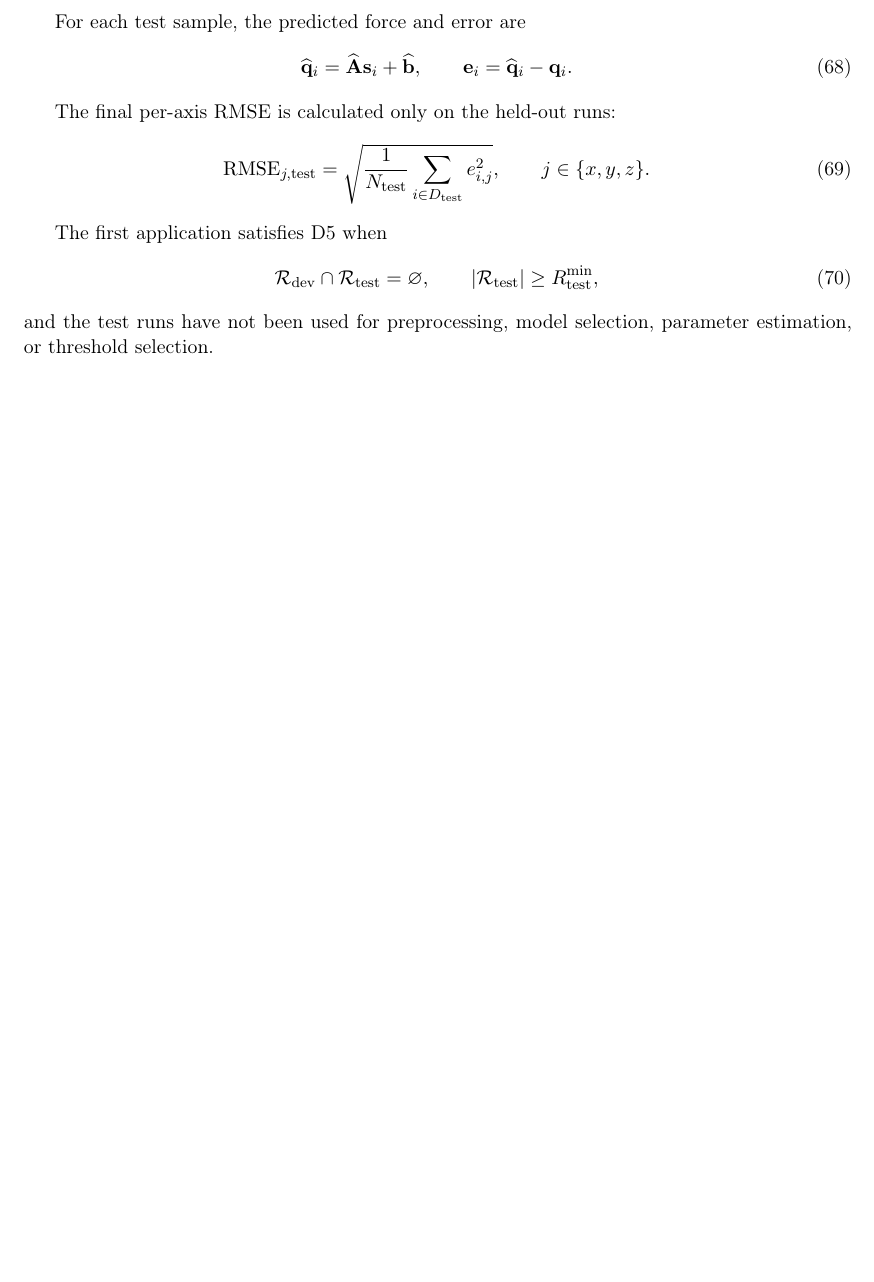
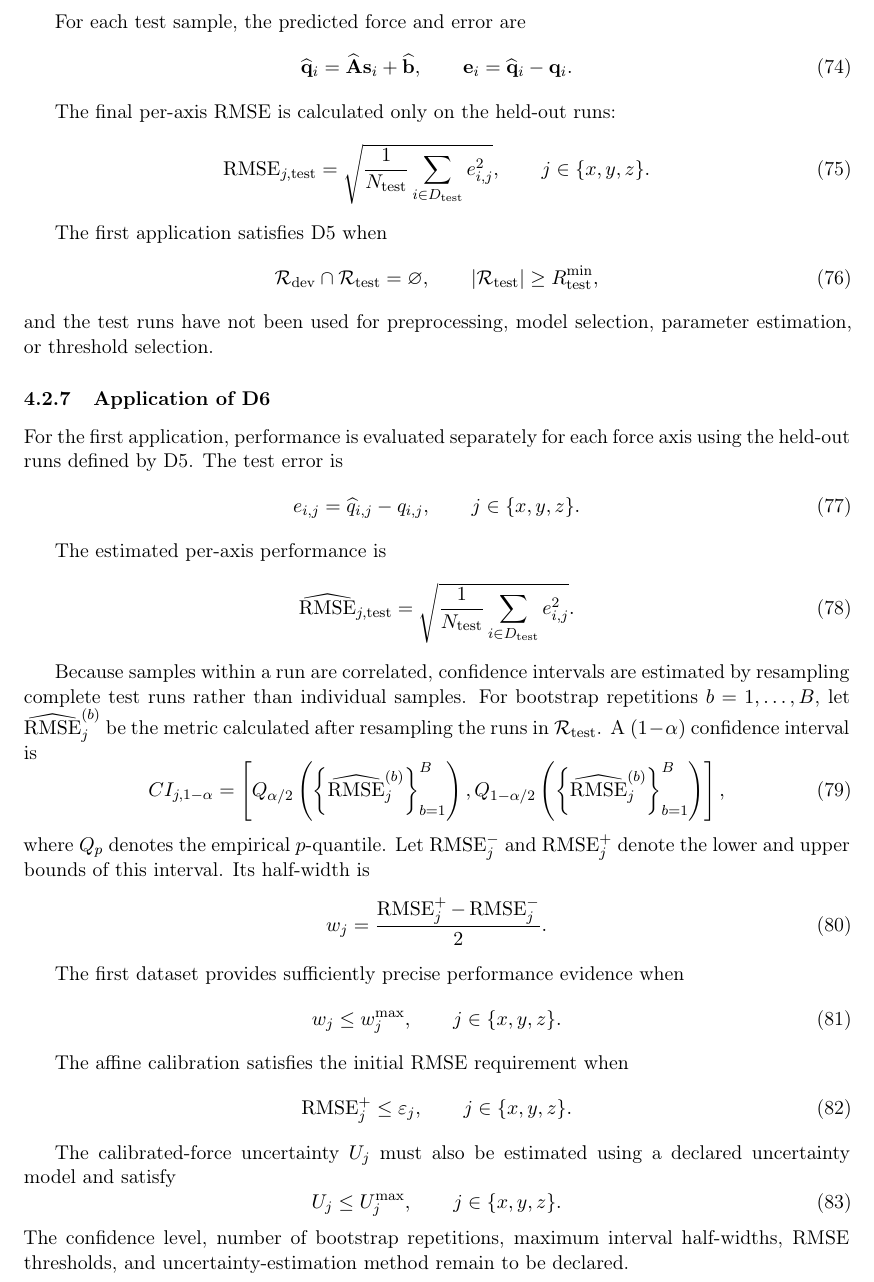
Before and after one commit to DariusGiannoli/calibration-framework, a LaTeX document (main.tex): part of page 10 of 10 before the commit and part of page 11 of 11 after it, cut so that both start at the same text, the shorter picture padded with empty space. Compiled offline with pdfLaTeX.

Commit message:
Add performance and uncertainty criterion D6

```diff
--- a/main.tex
+++ b/main.tex
@@ -925,4 +985,91 @@ The first application satisfies D5 when
 \end{equation}
 and the test runs have not been used for preprocessing, model selection,
 parameter estimation, or threshold selection.
+
+\subsubsection{Application of D6}
+
+For the first application, performance is evaluated separately for each force
+axis using the held-out runs defined by D5. The test error is
+\begin{equation}
+    e_{i,j}
+    =
+    \widehat{q}_{i,j}-q_{i,j},
+    \qquad
+    j\in\{x,y,z\}.
+\end{equation}
+
+The estimated per-axis performance is
+\begin{equation}
+    \widehat{\operatorname{RMSE}}_{j,\mathrm{test}}
+    =
+    \sqrt{
+        \frac{1}{N_{\mathrm{test}}}
+        \sum_{i\in D_{\mathrm{test}}}
+        e_{i,j}^{2}
+    }.
+\end{equation}
+
+Because samples within a run are correlated, confidence intervals are
+estimated by resampling complete test runs rather than individual samples.
+For bootstrap repetitions $b=1,\ldots,B$, let
+$\widehat{\operatorname{RMSE}}_{j}^{(b)}$ be the metric calculated after
+resampling the runs in $\mathcal{R}_{\mathrm{test}}$. A
+$(1-\alpha)$ confidence interval is
+\begin{equation}
+    CI_{j,1-\alpha}
+    =
+    \left[
+        Q_{\alpha/2}
+        \left(
+            \left\{
+                \widehat{\operatorname{RMSE}}_{j}^{(b)}
+            \right\}_{b=1}^{B}
+        \right),
+        Q_{1-\alpha/2}
+        \left(
+            \left\{
+                \widehat{\operatorname{RMSE}}_{j}^{(b)}
+            \right\}_{b=1}^{B}
+        \right)
+    \right],
+\end{equation}
+where $Q_p$ denotes the empirical $p$-quantile. Let
+$\operatorname{RMSE}_{j}^{-}$ and $\operatorname{RMSE}_{j}^{+}$ denote the
+lower and upper bounds of this interval. Its half-width is
+\begin{equation}
+    w_j
+    =
+    \frac{
+        \operatorname{RMSE}_{j}^{+}
+        -
+        \operatorname{RMSE}_{j}^{-}
+    }{2}.
+\end{equation}
+
+The first dataset provides sufficiently precise performance evidence when
+\begin{equation}
+    w_j\leq w_j^{\max},
+    \qquad
+    j\in\{x,y,z\}.
+\end{equation}
+
+The affine calibration satisfies the initial RMSE requirement when
+\begin{equation}
+    \operatorname{RMSE}_{j}^{+}
+    \leq
+    \varepsilon_j,
+    \qquad
+    j\in\{x,y,z\}.
+\end{equation}
+
+The calibrated-force uncertainty $U_j$ must also be estimated using a declared
+uncertainty model and satisfy
+\begin{equation}
+    U_j\leq U_j^{\max},
+    \qquad
+    j\in\{x,y,z\}.
+\end{equation}
+The confidence level, number of bootstrap repetitions, maximum interval
+half-widths, RMSE thresholds, and uncertainty-estimation method remain to be
+declared.
 \end{document}
```
Also changed, not shown: main.tex (60 more changed lines).
